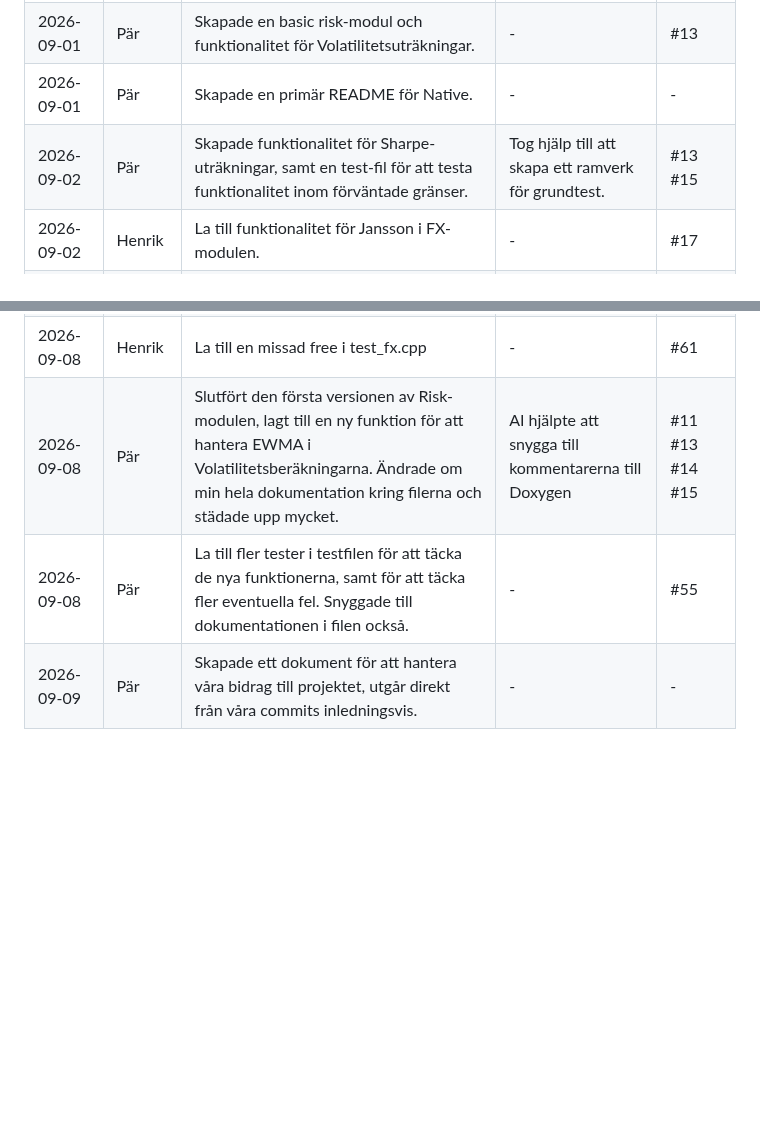
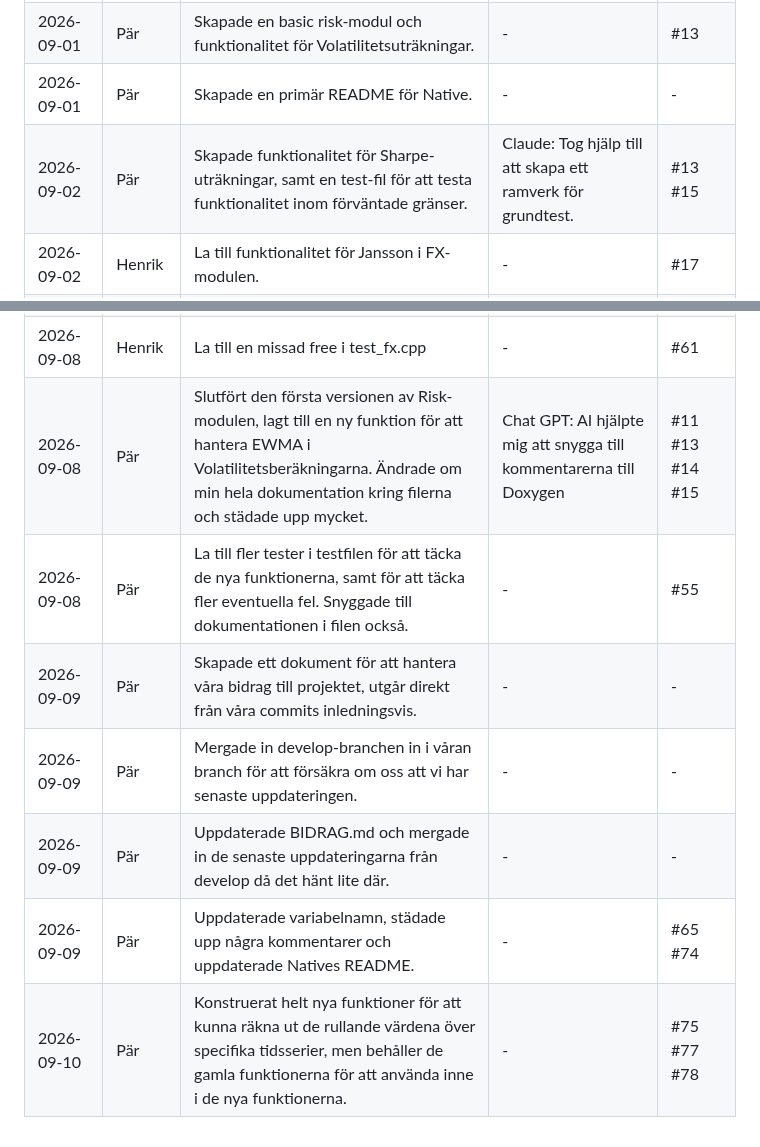
Before and after one commit to chas-challenge-2026/avanza-team1, a Markdown page: native/docs/BIDRAG.md, 2 parts joined by grey strips. Drawn GitHub-style; blank space fills up the shorter version.

Commit message:
Update: Added my contribution today to the BIDRAG.md

```diff
--- a/native/docs/BIDRAG.md
+++ b/native/docs/BIDRAG.md
@@ -9,7 +9,7 @@ inte i en separat logg.
 | 2026-09-01 | Henrik | Skapade en snabb libcurl installation. | - | - |
 | 2026-09-01 | Pär | Skapade en basic risk-modul och funktionalitet för Volatilitetsuträkningar. | - | #13 |
 | 2026-09-01 | Pär | Skapade en primär README för Native. | - | - |
-| 2026-09-02 | Pär | Skapade funktionalitet för Sharpe-uträkningar, samt en test-fil för att testa funktionalitet inom förväntade gränser. | Tog hjälp till att skapa ett ramverk för grundtest. | #13 #15 |
+| 2026-09-02 | Pär | Skapade funktionalitet för Sharpe-uträkningar, samt en test-fil för att testa funktionalitet inom förväntade gränser. | Claude: Tog hjälp till att skapa ett ramverk för grundtest. | #13 #15 |
 | 2026-09-02 | Henrik | La till funktionalitet för Jansson i FX-modulen. | - | #17 |
 | 2026-09-03 | Henrik | Små uppdateringar till Native README för FX-modulen. | - | - |
 | 2026-09-03 | Henrik | Påbörjade uppdelning av FX-modulen till fler små funktioner. | - | #17 |
@@ -21,6 +21,10 @@ inte i en separat logg.
 | 2026-09-07 | Pär & Henrik | Mergade in våra ändringar i develop | - | #11 #13 #14 #15 #17 #55 |
 | 2026-09-08 | Henrik | Började jobba på en testfil för FX-modulen. Inledningsvis testar den enbart curl. | - | #61 |
 | 2026-09-08 | Henrik | La till en missad free i test_fx.cpp | - | #61 |
-| 2026-09-08 | Pär | Slutfört den första versionen av Risk-modulen, lagt till en ny funktion för att hantera EWMA i Volatilitetsberäkningarna. Ändrade om min hela dokumentation kring filerna och städade upp mycket. | AI hjälpte att snygga till kommentarerna till Doxygen | #11 #13 #14 #15 |
+| 2026-09-08 | Pär | Slutfört den första versionen av Risk-modulen, lagt till en ny funktion för att hantera EWMA i Volatilitetsberäkningarna. Ändrade om min hela dokumentation kring filerna och städade upp mycket. | Chat GPT: AI hjälpte mig att snygga till kommentarerna till Doxygen | #11 #13 #14 #15 |
 | 2026-09-08 | Pär | La till fler tester i testfilen för att täcka de nya funktionerna, samt för att täcka fler eventuella fel. Snyggade till dokumentationen i filen också. | - | #55 |
 | 2026-09-09 | Pär | Skapade ett dokument för att hantera våra bidrag till projektet, utgår direkt från våra commits inledningsvis. | - | - |
+| 2026-09-09 | Pär | Mergade in develop-branchen in i våran branch för att försäkra om oss att vi har senaste uppdateringen. | - | - |
+| 2026-09-09 | Pär | Uppdaterade BIDRAG.md och mergade in de senaste uppdateringarna från develop då det hänt lite där. | - | - |
+| 2026-09-09 | Pär | Uppdaterade variabelnamn, städade upp några kommentarer och uppdaterade Natives README. | - | #65 #74 |
+| 2026-09-10 | Pär | Konstruerat helt nya funktioner för att kunna räkna ut de rullande värdena över specifika tidsserier, men behåller de gamla funktionerna för att använda inne i de nya funktionerna. | - | #75 #77 #78 |
```
